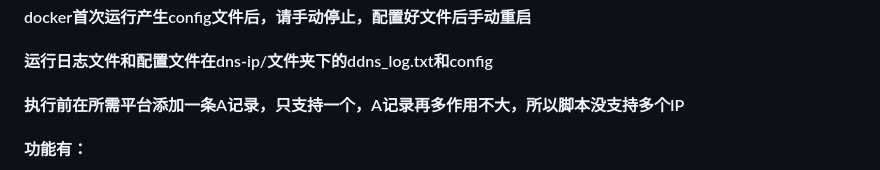
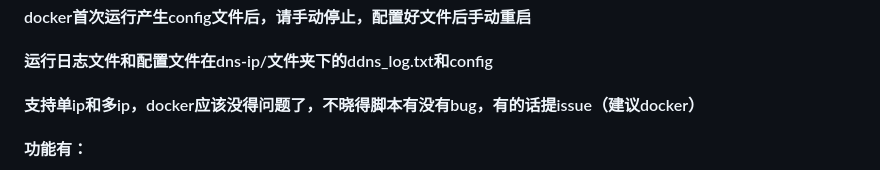
Before and after one commit to kwxos/CF-Ali-DNSpod-ddns-IP, a Markdown page: README.md, the part around the change. Rendered like a GitHub page.

```diff
--- a/README.md
+++ b/README.md
@@ -4,7 +4,7 @@
 #### 首次运行后，请填好配置文件，其中有详细解释，若不明白，搜索，或者问我
 #### docker首次运行产生config文件后，请手动停止，配置好文件后手动重启
 #### 运行日志文件和配置文件在dns-ip/文件夹下的ddns_log.txt和config
-#### 执行前在所需平台添加一条A记录，只支持一个，A记录再多作用不大，所以脚本没支持多个IP
+#### 支持单ip和多ip，docker应该没得问题了，不晓得脚本有没有bug，有的话提issue（建议docker）
 #### 功能有：
 1. 可以优选Cf的ip更新到CF  阿里云DNS  DNSpod，可选择平台更新
 2. 增加ip源选择，可选择ip为反代IP，仓库推荐
```
